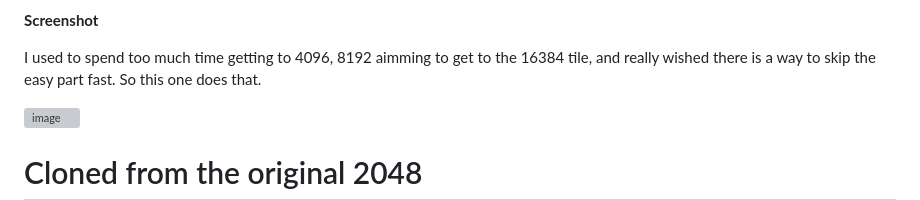
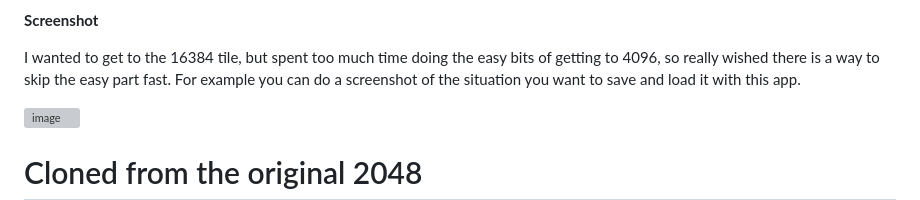
Before and after one commit to changlubio/hard2048, a Markdown page: README.md, the part around the change. Rendered like a GitHub page; grey boxes are pictures that could not be loaded.

```diff
--- a/README.md
+++ b/README.md
@@ -17,7 +17,7 @@ New "Setup Mode" button alongside "New Game", which allows switching between pla
 **Screenshot**
 
 
-I used to spend too much time getting to 4096, 8192 aimming to get to the 16384 tile, and really wished there is a way to skip the easy part fast. So this one does that.
+I wanted to get to the 16384 tile, but spent too much time doing the easy bits of getting to 4096, so really wished there is a way to skip the easy part fast. For example you can do a screenshot of the situation you want to save and load it with this app.
 
 <img width="516" height="819" alt="image" src="https://github.com/user-attachments/assets/940c404b-df80-475d-984c-e0da9c2f835c" />
 
```
